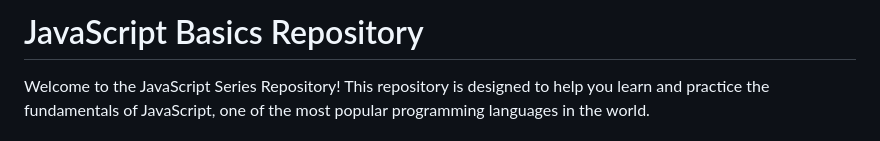
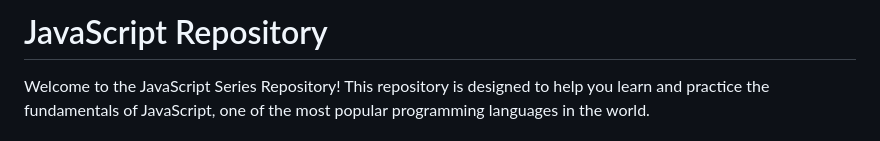
Before and after one commit to AmenaAkterKeya/javascript-series, a Markdown page: README.md, the part around the change. Rendered like a GitHub page.

```diff
--- a/README.md
+++ b/README.md
@@ -1,4 +1,4 @@
-# JavaScript Basics Repository
+# JavaScript Repository
 
 Welcome to the JavaScript Series Repository! This repository is designed to help you learn and practice the fundamentals of JavaScript, one of the most popular programming languages in the world.
 
```
